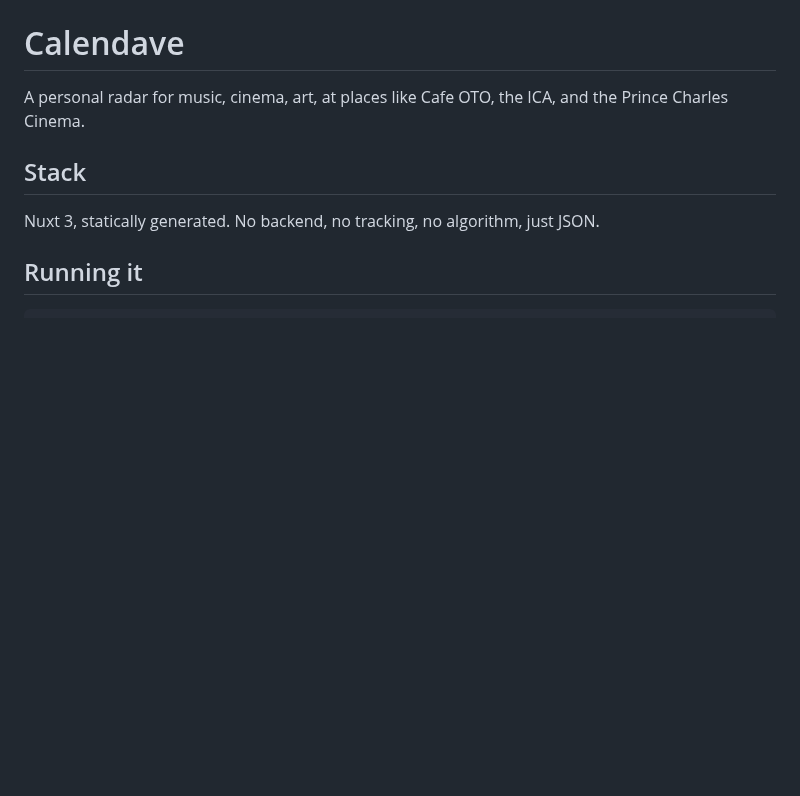
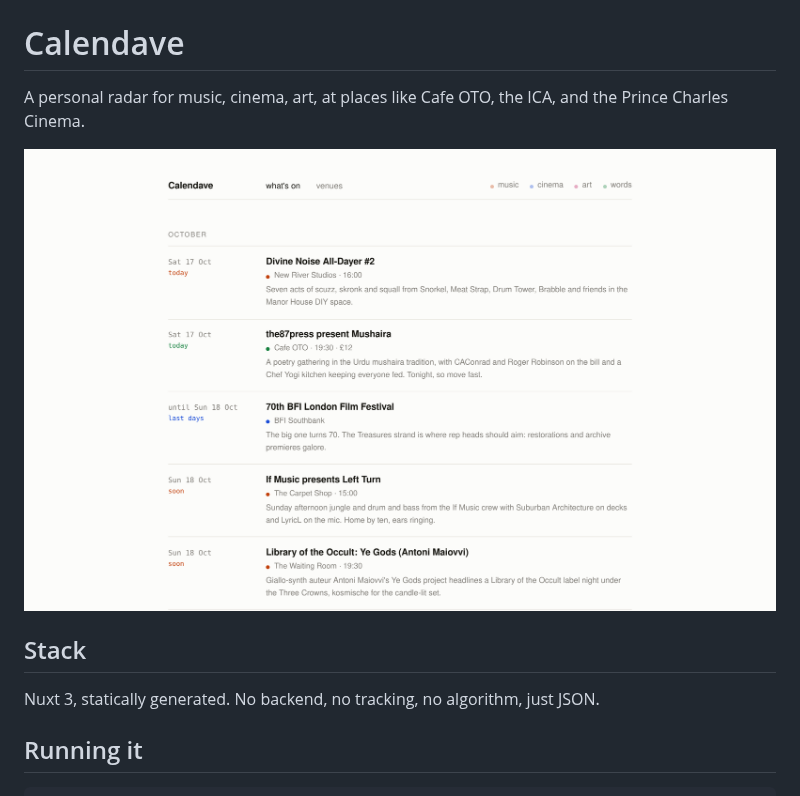
Before and after one commit to d-lawler/calendave, a Markdown page: README.md, the part around the change. GitHub-like rendering; pictures changed too: docs/screenshot.png (added); blank space fills up the shorter version.

Commit message:
Add screenshot to README
Co-Authored-By: Claude Opus 5.5 <noreply@anthropic.com>
Claude-Session: https://claude.ai/code/session_0116WZ58cUVQmVXqdQvcSa7R

```diff
--- a/README.md
+++ b/README.md
@@ -1,6 +1,8 @@
 # Calendave
 
 A personal radar for music, cinema, art, at places like Cafe OTO, the ICA, and the Prince Charles Cinema.
+
+![Calendave](docs/screenshot.png)
 
 ## Stack
 
```
